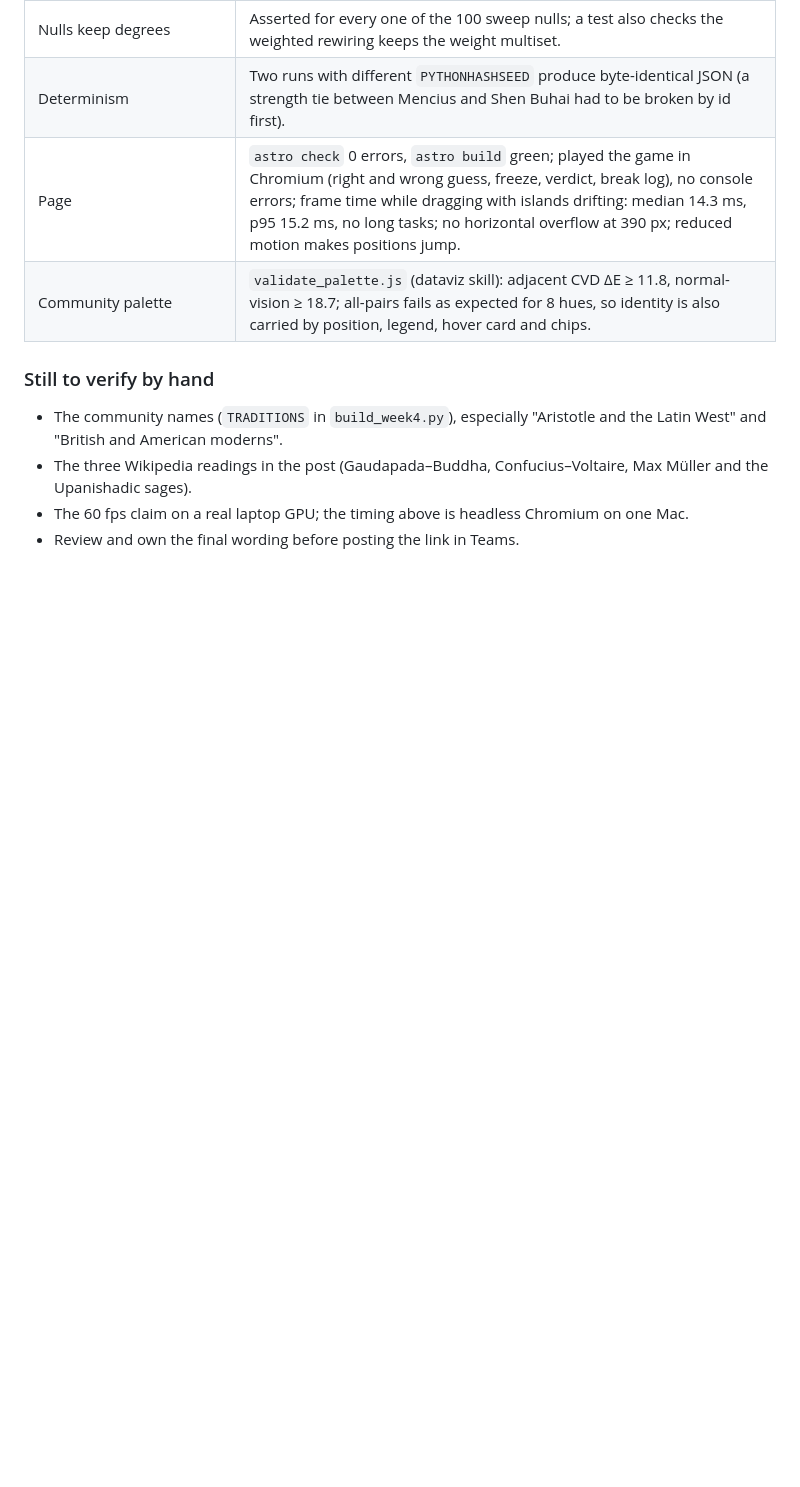
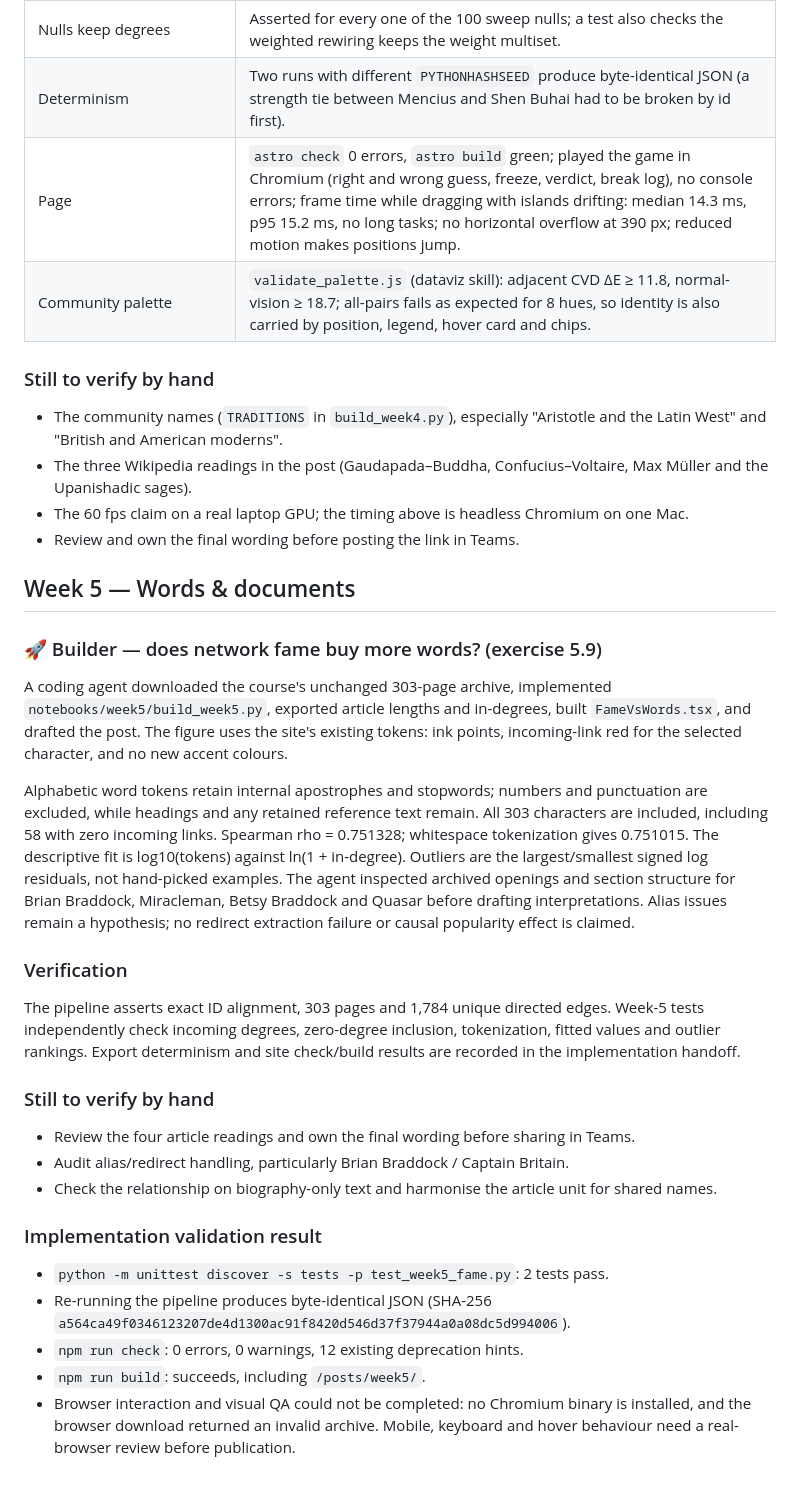
Before and after one commit to EstebanPerez99/social-graphs-and-interactions, a Markdown page: AI_METHODS.md, the part around the change. GitHub-like rendering; blank space fills up the shorter version.

Commit message:
Update AI methods log for Week 5

```diff
--- a/AI_METHODS.md
+++ b/AI_METHODS.md
@@ -110,3 +110,42 @@ _To be filled by the group: ten factual questions, grading against trusted sourc
 - The three Wikipedia readings in the post (Gaudapada–Buddha, Confucius–Voltaire, Max Müller and the Upanishadic sages).
 - The 60 fps claim on a real laptop GPU; the timing above is headless Chromium on one Mac.
 - Review and own the final wording before posting the link in Teams.
+
+## Week 5 — Words & documents
+
+### 🚀 Builder — does network fame buy more words? (exercise 5.9)
+A coding agent downloaded the course's unchanged 303-page archive, implemented
+`notebooks/week5/build_week5.py`, exported article lengths and in-degrees, built
+`FameVsWords.tsx`, and drafted the post. The figure uses the site's existing tokens:
+ink points, incoming-link red for the selected character, and no new accent colours.
+
+Alphabetic word tokens retain internal apostrophes and stopwords; numbers and
+punctuation are excluded, while headings and any retained reference text remain.
+All 303 characters are included, including 58 with zero incoming links.
+Spearman rho = 0.751328; whitespace tokenization gives 0.751015.
+The descriptive fit is log10(tokens) against ln(1 + in-degree).
+Outliers are the largest/smallest signed log residuals, not hand-picked examples.
+The agent inspected archived openings and section structure for Brian Braddock,
+Miracleman, Betsy Braddock and Quasar before drafting interpretations. Alias issues
+remain a hypothesis; no redirect extraction failure or causal popularity effect is claimed.
+
+### Verification
+The pipeline asserts exact ID alignment, 303 pages and 1,784 unique directed edges.
+Week-5 tests independently check incoming degrees, zero-degree inclusion,
+tokenization, fitted values and outlier rankings. Export determinism and site
+check/build results are recorded in the implementation handoff.
+
+### Still to verify by hand
+- Review the four article readings and own the final wording before sharing in Teams.
+- Audit alias/redirect handling, particularly Brian Braddock / Captain Britain.
+- Check the relationship on biography-only text and harmonise the article unit for shared names.
+
+### Implementation validation result
+- `python -m unittest discover -s tests -p test_week5_fame.py`: 2 tests pass.
+- Re-running the pipeline produces byte-identical JSON (SHA-256
+  `a564ca49f0346123207de4d1300ac91f8420d546d37f37944a0a08dc5d994006`).
+- `npm run check`: 0 errors, 0 warnings, 12 existing deprecation hints.
+- `npm run build`: succeeds, including `/posts/week5/`.
+- Browser interaction and visual QA could not be completed: no Chromium binary
+  is installed, and the browser download returned an invalid archive. Mobile,
+  keyboard and hover behaviour need a real-browser review before publication.
```
